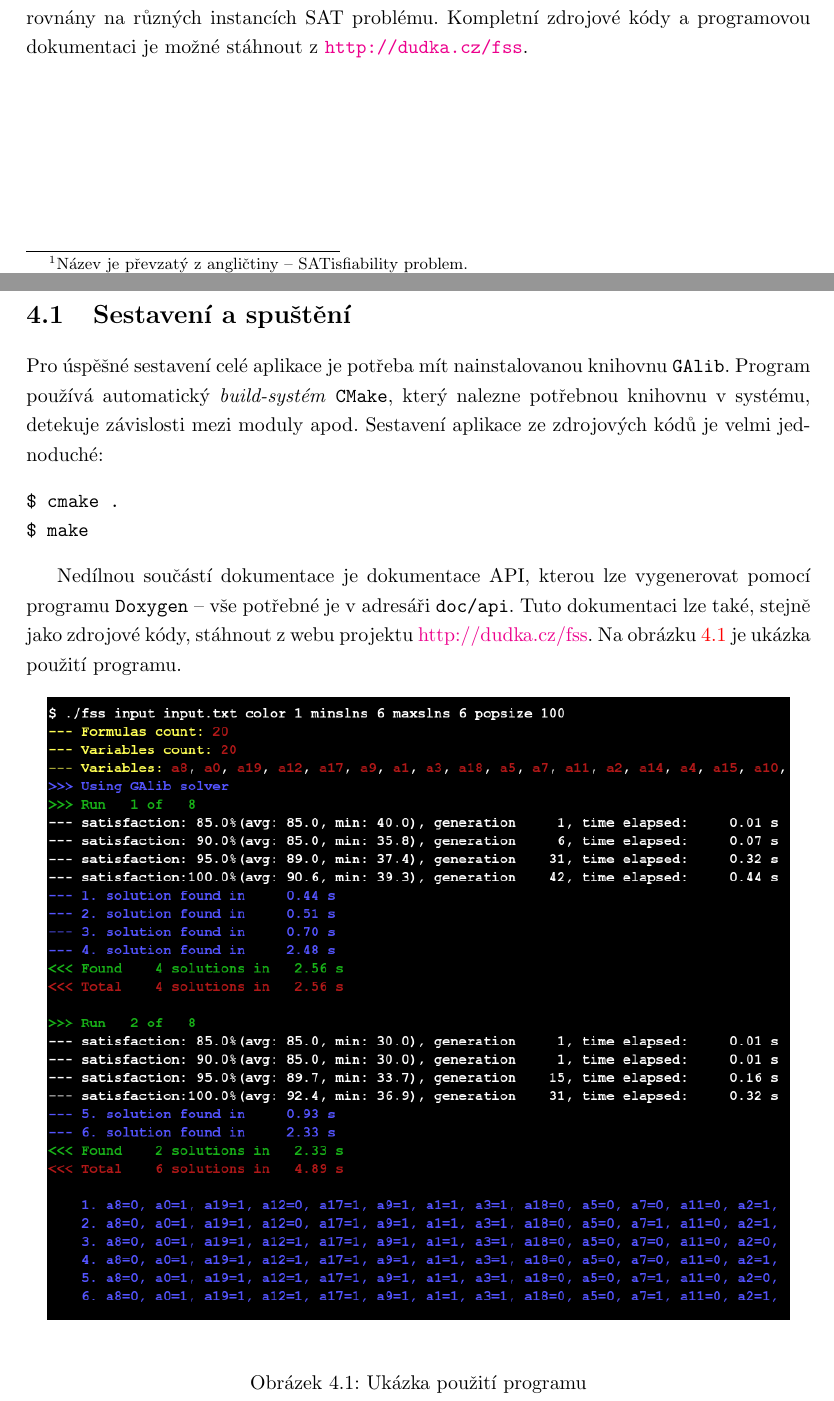
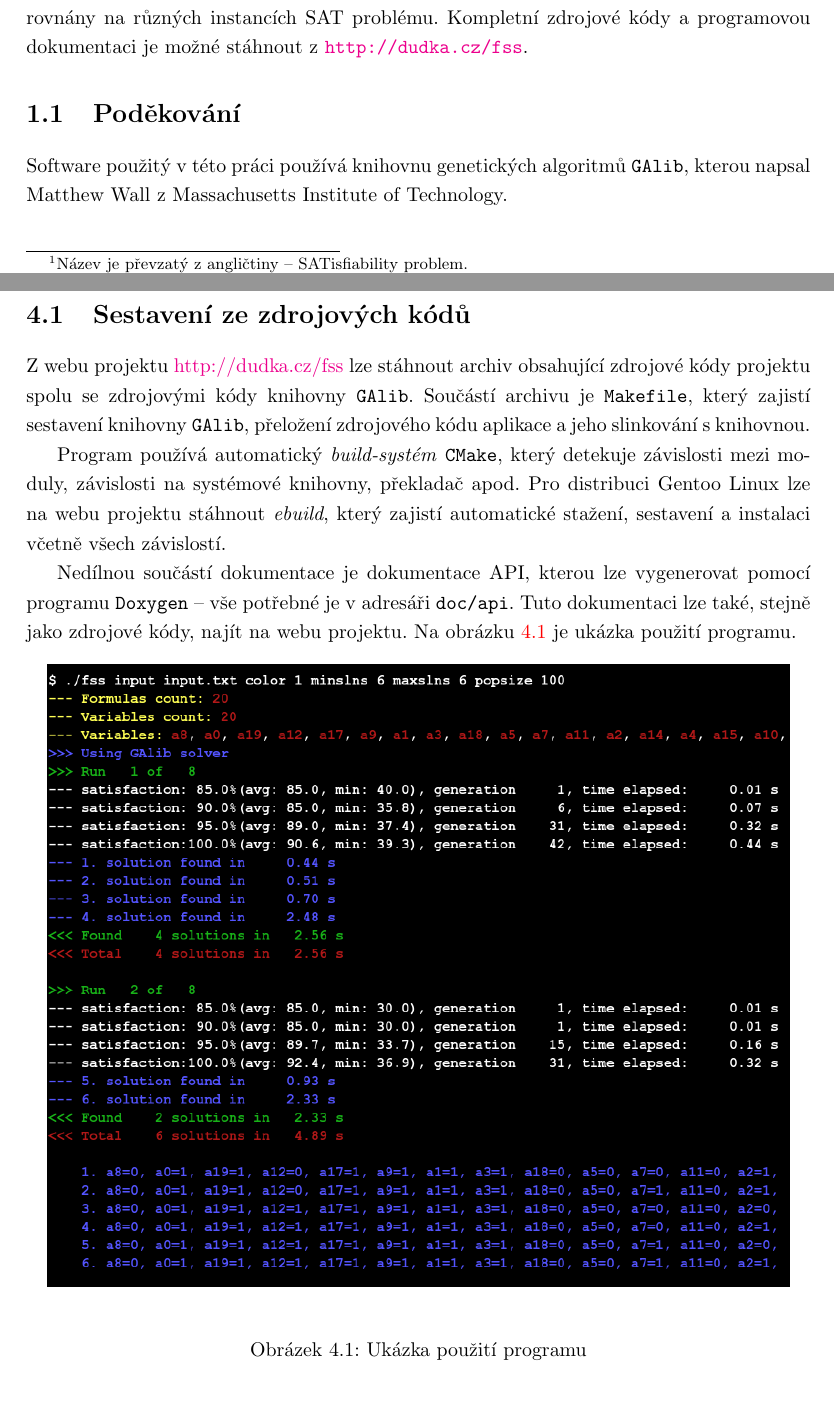
Before and after one commit to kdudka/fss, a LaTeX thesis (doc/proj_doc.tex, which reads doc/proj_doc_content.tex): two parts of pages 3 and 14 of 18, joined at a grey line, cut so that both start at the same text. Compiled offline with pdfLaTeX; the source files are stored in an older character set and shown here as Unicode.

Commit message:
update pdf documentation
* Makefile: Clean doc on root clean.
* doc/overview.pdf: Upload generated pdf.
* doc/proj_doc.pdf: Upload generated pdf.
* doc/proj_doc_content.tex: Build guide. Add GAlib acknowledgement.
* src/CMakeLists.txt: Remove -W gcc option.

```diff
--- a/doc/proj_doc_content.tex
+++ b/doc/proj_doc_content.tex
@@ -15,6 +15,8 @@
 
 Vytvořený program dokáže zadaný SAT problém řešit jak pomocí genetického algoritmu, tak pomocí běžného \textit{(slepého)} algoritmu. V závěru práce jsou tyto přístupy porovnány na různých instancích SAT problému. Kompletní zdrojové kódy a programovou dokumentaci je možné stáhnout z \href{http://dudka.cz/fss}{{\tt http://dudka.cz/fss}}.
 
+\section{Poděkování}
+Software použitý v této práci používá knihovnu genetických algoritmů \texttt{GAlib}, kterou napsal Matthew Wall z Massachusetts Institute of Technology.
 
 \chapter{Teoretická část}\label{theory}
 \section{Genetický algoritmus}
@@ -216,14 +218,12 @@
 \end{table}
 
 
-\section{Sestavení a spuštění}
-Pro úspěšné sestavení celé aplikace je potřeba mít nainstalovanou knihovnu \texttt{GAlib}. Program používá automatický \textit{build-systém} \texttt{CMake}, který nalezne potřebnou knihovnu v systému, detekuje závislosti mezi moduly apod. Sestavení aplikace ze zdrojových kódů je velmi jednoduché:
-\begin{verbatim}
-$ cmake .
-$ make
-\end{verbatim}
+\section{Sestavení ze zdrojových kódů}
+Z webu projektu \href{http://dudka.cz/fss}{http://dudka.cz/fss} lze stáhnout archiv obsahující zdrojové kódy projektu spolu se zdrojovými kódy knihovny \texttt{GAlib}. Součástí archivu je \texttt{Makefile}, který zajistí sestavení knihovny \texttt{GAlib}, přeložení zdrojového kódu aplikace a jeho slinkování s~knihovnou.
 
-Nedílnou součástí dokumentace je dokumentace API, kterou lze vygenerovat pomocí programu \texttt{Doxygen} -- vše potřebné je v adresáři \texttt{doc/api}. Tuto dokumentaci lze také, stejně jako zdrojové kódy, stáhnout z webu projektu \href{http://dudka.cz/fss}{http://dudka.cz/fss}. Na obrázku \ref{screenshot} je ukázka použití programu.
+Program používá automatický \textit{build-systém} \texttt{CMake}, který detekuje závislosti mezi moduly, závislosti na systémové knihovny, překladač apod. Pro distribuci Gentoo Linux lze na webu projektu stáhnout \textit{ebuild}, který zajistí automatické stažení, sestavení a instalaci včetně všech závislostí.
+
+Nedílnou součástí dokumentace je dokumentace API, kterou lze vygenerovat pomocí programu \texttt{Doxygen} -- vše potřebné je v adresáři \texttt{doc/api}. Tuto dokumentaci lze také, stejně jako zdrojové kódy, najít na webu projektu. Na obrázku \ref{screenshot} je ukázka použití programu.
 \begin{figure}[h]
   \begin{center}\includegraphics[scale=0.5]{screenshot.png}\end{center}
   \caption{Ukázka použití programu}\label{screenshot}
```
Also changed, not shown: src/CMakeLists.txt (+2 -2 lines), Makefile, doc/overview.pdf, doc/proj_doc.pdf.
